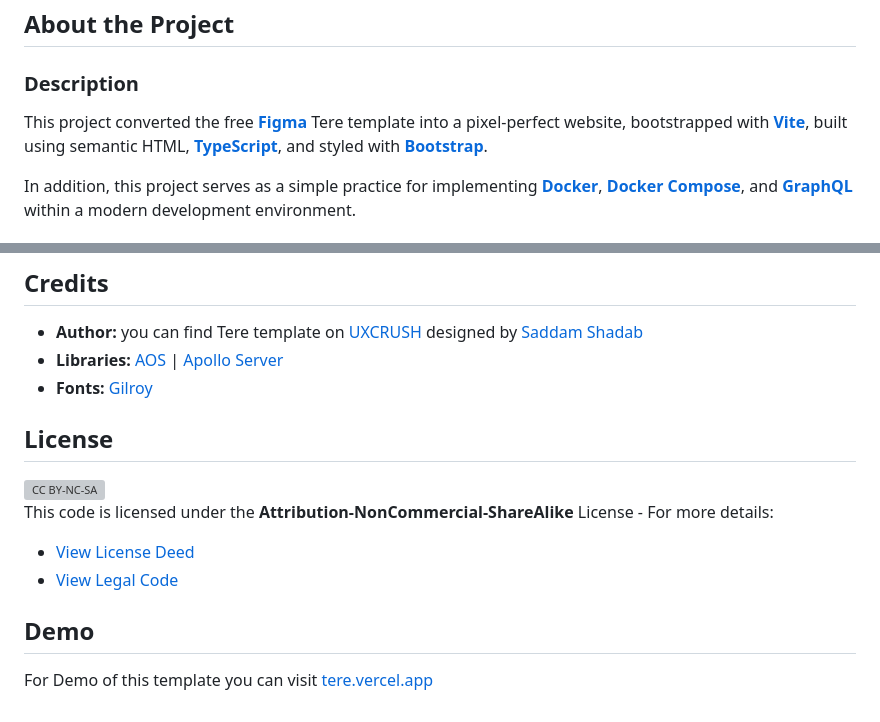
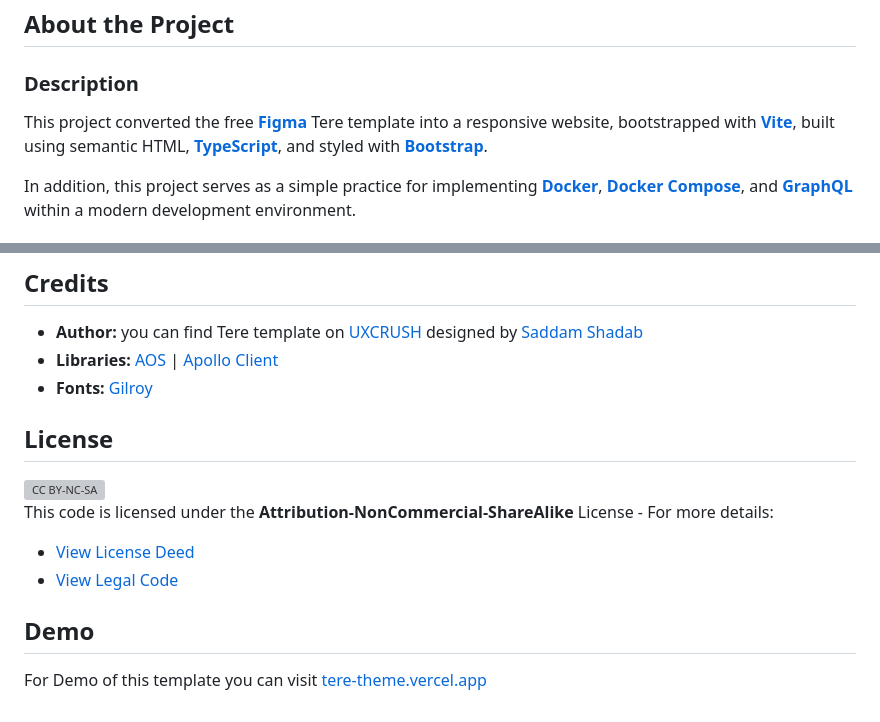
Before and after one commit to basma-khalil/tere, a Markdown page: README.md, 2 parts joined by grey strips. Drawn GitHub-style; grey boxes are pictures that could not be loaded.

Commit message:
docs: Update README.md

```diff
--- a/README.md
+++ b/README.md
@@ -28,7 +28,7 @@ A static business/service landing page built based on the Tere template
 
 ### Description
 
-This project converted the free [**Figma**](https://www.figma.com/ "Go to website") Tere template into a pixel-perfect website, bootstrapped with [**Vite**](https://vitejs.dev/ "Go to website"), built using semantic HTML, [**TypeScript**](https://www.typescriptlang.org/ "Go to website"), and styled with [**Bootstrap**](https://getbootstrap.com/ "Go to website").
+This project converted the free [**Figma**](https://www.figma.com/ "Go to website") Tere template into a responsive website, bootstrapped with [**Vite**](https://vitejs.dev/ "Go to website"), built using semantic HTML, [**TypeScript**](https://www.typescriptlang.org/ "Go to website"), and styled with [**Bootstrap**](https://getbootstrap.com/ "Go to website").
 
 In addition, this project serves as a simple practice for implementing [**Docker**](https://www.docker.com/ "Go to website"), [**Docker Compose**](https://docs.docker.com/compose/ "Go to website"), and [**GraphQL**](https://graphql.org/ "Go to website") within a modern development environment.
 
@@ -127,7 +127,7 @@ npm run build
 ## Credits
 
 - **Author:** you can find Tere template on [UXCRUSH](https://www.uxcrush.com/ride-sharing-figma-website-template/ "Go to website") designed by [Saddam Shadab](https://www.figma.com/@saddamshadab "Go to profile")
-- **Libraries:** [AOS](https://michalsnik.github.io/aos "Go to website") | [Apollo Server](https://www.apollographql.com/docs/apollo-server/ "Go to website")
+- **Libraries:** [AOS](https://michalsnik.github.io/aos "Go to website") | [Apollo Client](https://www.apollographql.com/docs/react "Go to website")
 - **Fonts:** [Gilroy](https://www.tinkov.info/gilroy.html "Go to website")
 
 ## License
@@ -140,4 +140,4 @@ This code is licensed under the **Attribution-NonCommercial-ShareAlike** License
 
 ## Demo
 
-For Demo of this template you can visit [tere.vercel.app](https://tere.vercel.app "Go to demo")
+For Demo of this template you can visit [tere-theme.vercel.app](https://tere-theme.vercel.app "Go to demo")
```
